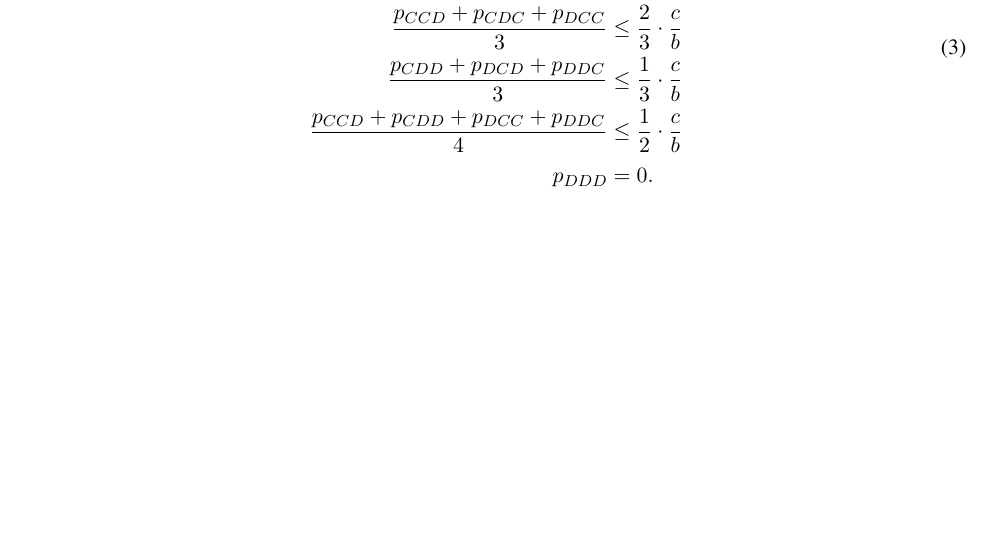
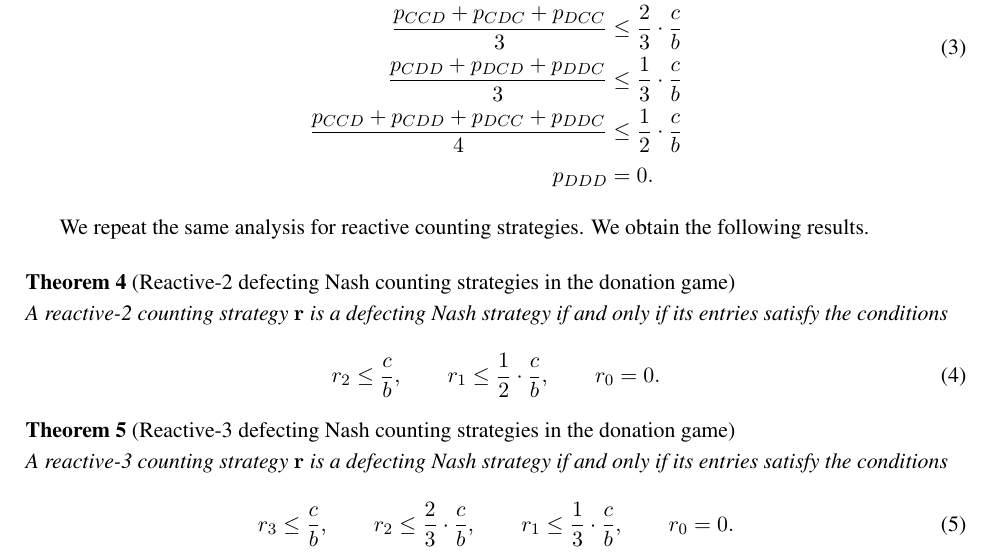
Before and after one commit to Nikoleta-v3/conditional-cooperation-with-longer-memory, a LaTeX document (FirstSubmission/revision_notes/main.tex): part of page 1 of 4 before the commit and part of page 1 of 5 after it, cut so that both start at the same text, the shorter picture padded with empty space. Compiled offline with pdfLaTeX.

Commit message:
working on revisions

```diff
--- a/FirstSubmission/revision_notes/main.tex
+++ b/FirstSubmission/revision_notes/main.tex
@@ -137,6 +137,37 @@ its entries satisfy the conditions
 \end{align}
 
 \end{theorem}
+
+We repeat the same analysis for reactive counting strategies. We obtain the
+following results.
+
+%% DEFECTING STRATEGIES: Reactive-2 Counting Donation Game %%
+
+\begin{theorem}[Reactive-2 defecting Nash counting strategies in the donation game]
+\label{theorem:reactive_two_defecting_counting_strategies}
+A reactive-2 counting strategy $\mathbf{r}$ is a defecting Nash strategy if and only if
+its entries satisfy the conditions
+
+\begin{equation}\label{eq:defecting_conditions_two_counting}
+  r_{2} \le \frac{c}{b}, \qquad \displaystyle r_{1} \le \frac{1}{2} \cdot \frac{c}{b}, \qquad r_{0} = 0.
+\end{equation}
+\end{theorem}
+
+%% DEFECTING STRATEGIES: Reactive-3 Counting Donation Game %%
+
+\begin{theorem}[Reactive-3 defecting Nash counting strategies in the donation game]
+\label{theorem:reactive_three_defecting_counting_strategies}
+A reactive-3 counting strategy $\mathbf{r}$ is a defecting Nash strategy if and only if
+its entries satisfy the conditions
+
+\begin{equation}\label{eq:defecting_conditions_three_counting}
+  r_{3} \le \frac{c}{b}, \qquad r_{2} \leq\frac{2}{3} \cdot \frac{c}{b}, \qquad
+  r_{1} \leq\frac{1}{3} \cdot \frac{c}{b}, \qquad
+  r_{0} = 0.
+\end{equation}
+
+\end{theorem}
+
 
 \noindent
 We can observe that for each value of \(n\), the left-hand side of the
```
Also changed, not shown: FirstSubmission/revision_notes/main.pdf, figures/siFig1.pdf, figures/siFig1Counting.pdf (added), figures/siFig2Errors.pdf, figures/siFig3AbundantStrategies.pdf, figures/siFigInvasionR1.pdf (added), figures/siFigInvasionR2.pdf (added), FirstSubmission/revision_notes/main.tex (20 more changed lines), 10 other files.
